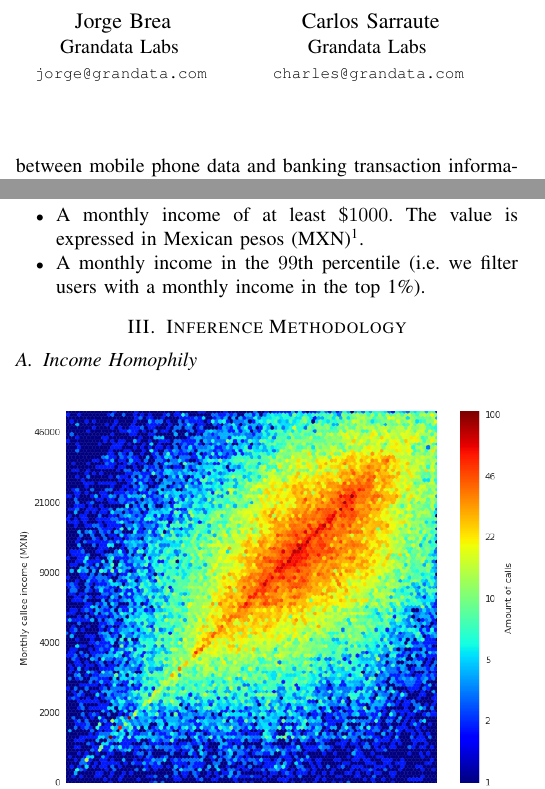
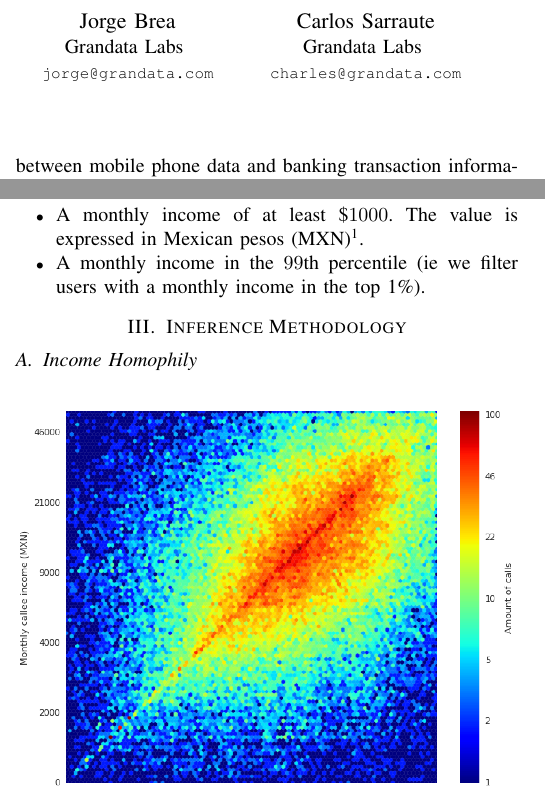
Before and after one commit to mfixman/Tesis, a LaTeX paper (Asonam2016/paper.tex, which reads Asonam2016/data_source.tex): two parts of the columns of pages 1 and 2 of 4, joined at a grey line, cut so that both start at the same text. Compiled offline with pdfLaTeX.

Commit message:
Fixing warnings.

```diff
--- a/Asonam2016/data_source.tex
+++ b/Asonam2016/data_source.tex
@@ -61,6 +61,5 @@ Most of the telco users in the first case are already filtered by the intersecti
 	\item More than 5 calls in either direction.
 	\item A monthly income of at least \$\num{1000}.
 	The value is expressed in Mexican pesos (MXN)\footnote{At the time of writing (May 22, 2016), 1000 Mexican pesos are equivalent to 54 US dollars.}.
-	\item A monthly income in the \num{99}th percentile
-	(i.e. we filter users with a monthly income in the top 1\%).
+	\item A monthly income in the \num{99}th percentile (ie we filter users with a monthly income in the top 1\%).
 \end{itemize}
--- a/Asonam2016/paper.tex
+++ b/Asonam2016/paper.tex
@@ -8,29 +8,28 @@
 %\authorrunning{Fixman, Berenstein, Brea, Sarraute}
 %\titlerunning{Inference of Socioeconomic Status in a Communication Graph}
 
-\author{
+\author{%
 \IEEEauthorblockN{Martin Fixman}
 \IEEEauthorblockA{Grandata Labs and UBA \\
-\texttt{ \footnotesize {mfixman@grandata.com} } }
+\texttt{\footnotesize {mfixman@grandata.com}}}
 
 \and
 
 \IEEEauthorblockN{Ariel Berenstein}
 \IEEEauthorblockA{Grandata Labs \\
-\texttt{ \footnotesize {ariel@grandata.com} } }
+\texttt{\footnotesize {ariel@grandata.com}}}
 
 \and
 
 \IEEEauthorblockN{Jorge Brea}
 \IEEEauthorblockA{Grandata Labs \\
-\texttt{ \footnotesize {jorge@grandata.com} } }
+\texttt{\footnotesize {jorge@grandata.com}}}
 
 \and
 
 \IEEEauthorblockN{Carlos Sarraute}
 \IEEEauthorblockA{Grandata Labs \\
-\texttt{ \footnotesize {charles@grandata.com} } }
-
+\texttt{\footnotesize {charles@grandata.com}}}
 }
 
 \maketitle
```
Also changed, not shown: Asonam2016/inference_methodology.tex (+1 -1 lines), Asonam2016/data_source.tex (4 more changed lines).
